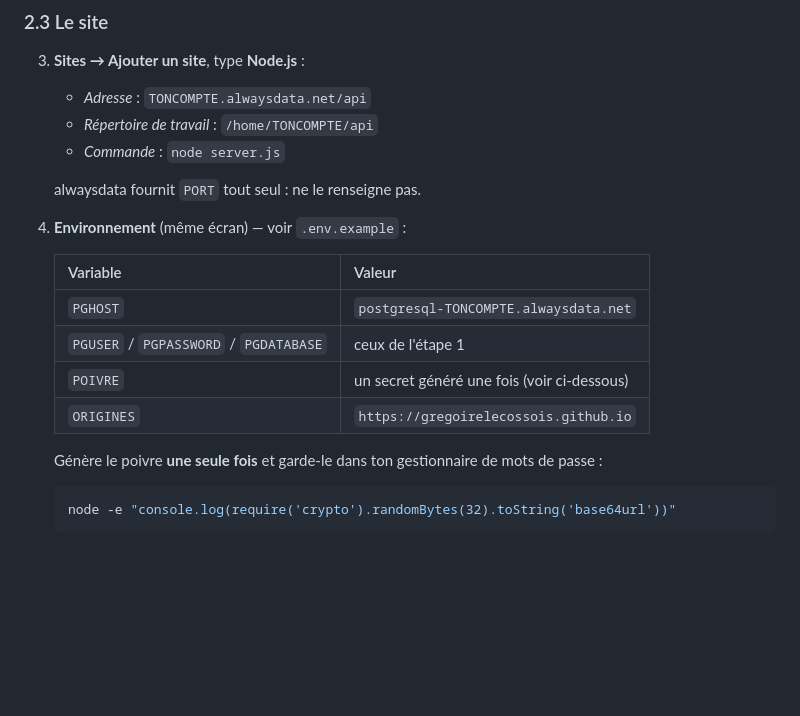
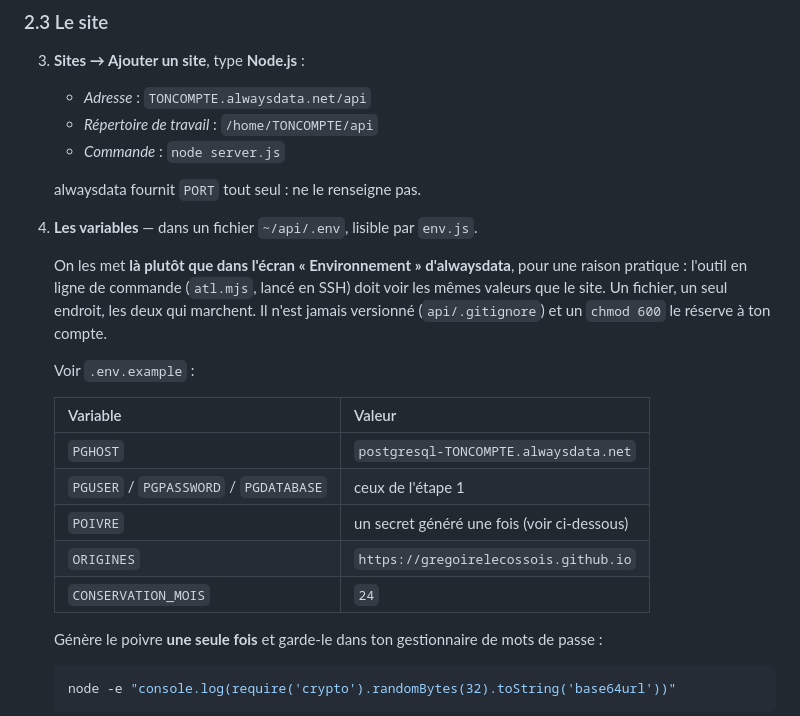
Before and after one commit to gregoirelecossois/atelier-informatique, a Markdown page: api/README.md, the part around the change. GitHub-like rendering; blank space fills up the shorter version.

Commit message:
Les variables vivent dans ~/api/.env, pas dans l'interface alwaysdata
L'outil en ligne de commande atl.mjs, lancé en SSH, n'hérite pas des variables
renseignées dans l'écran « Environnement » du site : il aurait fallu les saisir
deux fois, avec le risque de divergence. env.js lit déjà ~/api/.env — un seul
endroit, le site et l'outil voient la même chose.

Co-Authored-By: Claude Opus 5 <noreply@anthropic.com>

```diff
--- a/api/README.md
+++ b/api/README.md
@@ -65,7 +65,14 @@ très largement : 300 élèves occupent moins de 5 Mo.
 
    alwaysdata fournit `PORT` tout seul : ne le renseigne pas.
 
-4. **Environnement** (même écran) — voir `.env.example` :
+4. **Les variables** — dans un fichier `~/api/.env`, lisible par `env.js`.
+
+   On les met **là plutôt que dans l'écran « Environnement » d'alwaysdata**, pour une
+   raison pratique : l'outil en ligne de commande (`atl.mjs`, lancé en SSH) doit voir
+   les mêmes valeurs que le site. Un fichier, un seul endroit, les deux qui marchent.
+   Il n'est jamais versionné (`api/.gitignore`) et un `chmod 600` le réserve à ton compte.
+
+   Voir `.env.example` :
 
    | Variable | Valeur |
    |---|---|
@@ -73,6 +80,7 @@ très largement : 300 élèves occupent moins de 5 Mo.
    | `PGUSER` / `PGPASSWORD` / `PGDATABASE` | ceux de l'étape 1 |
    | `POIVRE` | un secret généré une fois (voir ci-dessous) |
    | `ORIGINES` | `https://gregoirelecossois.github.io` |
+   | `CONSERVATION_MOIS` | `24` |
 
    Génère le poivre **une seule fois** et garde-le dans ton gestionnaire de mots de passe :
 
```
